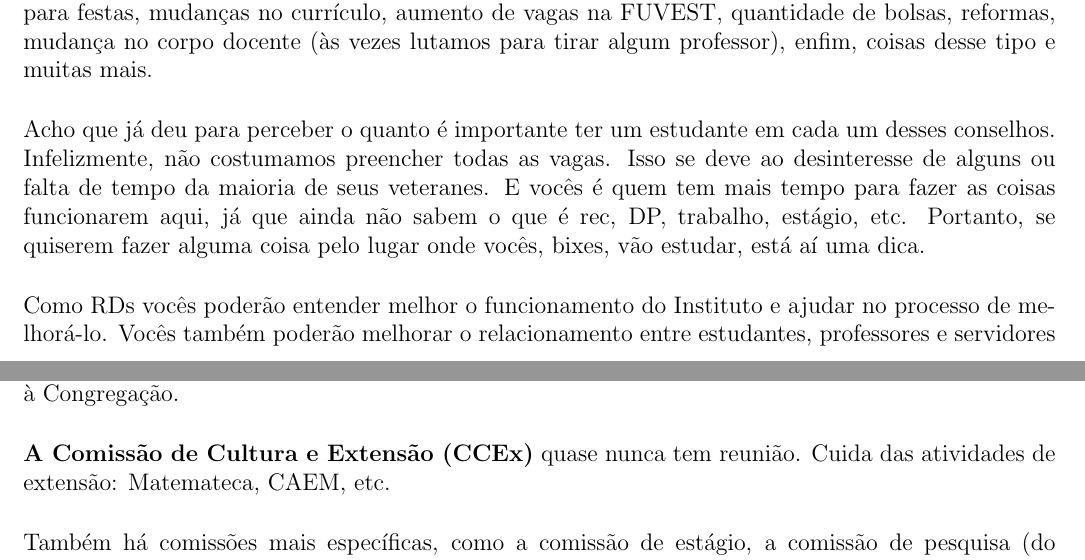
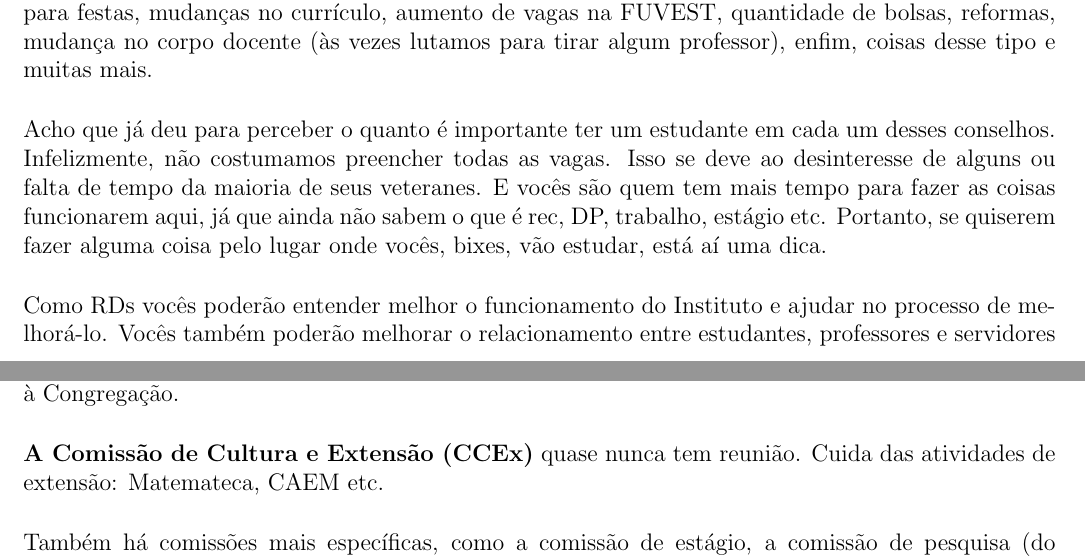
Before and after one commit to Kazuo256/guiadobixo, a LaTeX document (src/GuiaDoBixo.tex, which reads src/rd.tex): two parts of pages 46 and 47 of 99, joined at a grey line, cut so that both start at the same text. Compiled offline with pdfLaTeX.

Commit message:
Update rd.tex

```diff
--- a/src/rd.tex
+++ b/src/rd.tex
@@ -11,8 +11,8 @@ professor), enfim, coisas desse tipo e muitas mais.
 Acho que já deu para perceber o quanto é importante ter um estudante em cada um
 desses conselhos. Infelizmente, não costumamos preencher todas as vagas. Isso se
 deve ao desinteresse de alguns ou falta de tempo da maioria de seus veteranes.
-E vocês é quem tem mais tempo para fazer as coisas funcionarem aqui, já que
-ainda não sabem o que é rec, DP, trabalho, estágio, etc. Portanto, se quiserem
+E vocês são quem tem mais tempo para fazer as coisas funcionarem aqui, já que
+ainda não sabem o que é rec, DP, trabalho, estágio etc. Portanto, se quiserem
 fazer alguma coisa pelo lugar onde vocês, bixes, vão estudar, está aí
 uma dica.
 
@@ -58,7 +58,7 @@ mudança/criação de cursos e jubilamentos. Analogamente, existe a Comissão de
 Pós-Graduação (CPG). Ambas são subordinadas à Congregação.
 
 {\bf A Comissão de Cultura e Extensão (CCEx)} quase nunca tem reunião. Cuida
-das atividades de extensão: Matemateca, CAEM, etc.
+das atividades de extensão: Matemateca, CAEM etc.
 
 Também há comissões mais específicas, como a comissão de estágio, a comissão de
 pesquisa (do doutorado) e o Centro de Competência em Software Livre (CCSL), da
```
Also changed, not shown: src/rd.tex (2 more changed lines).
